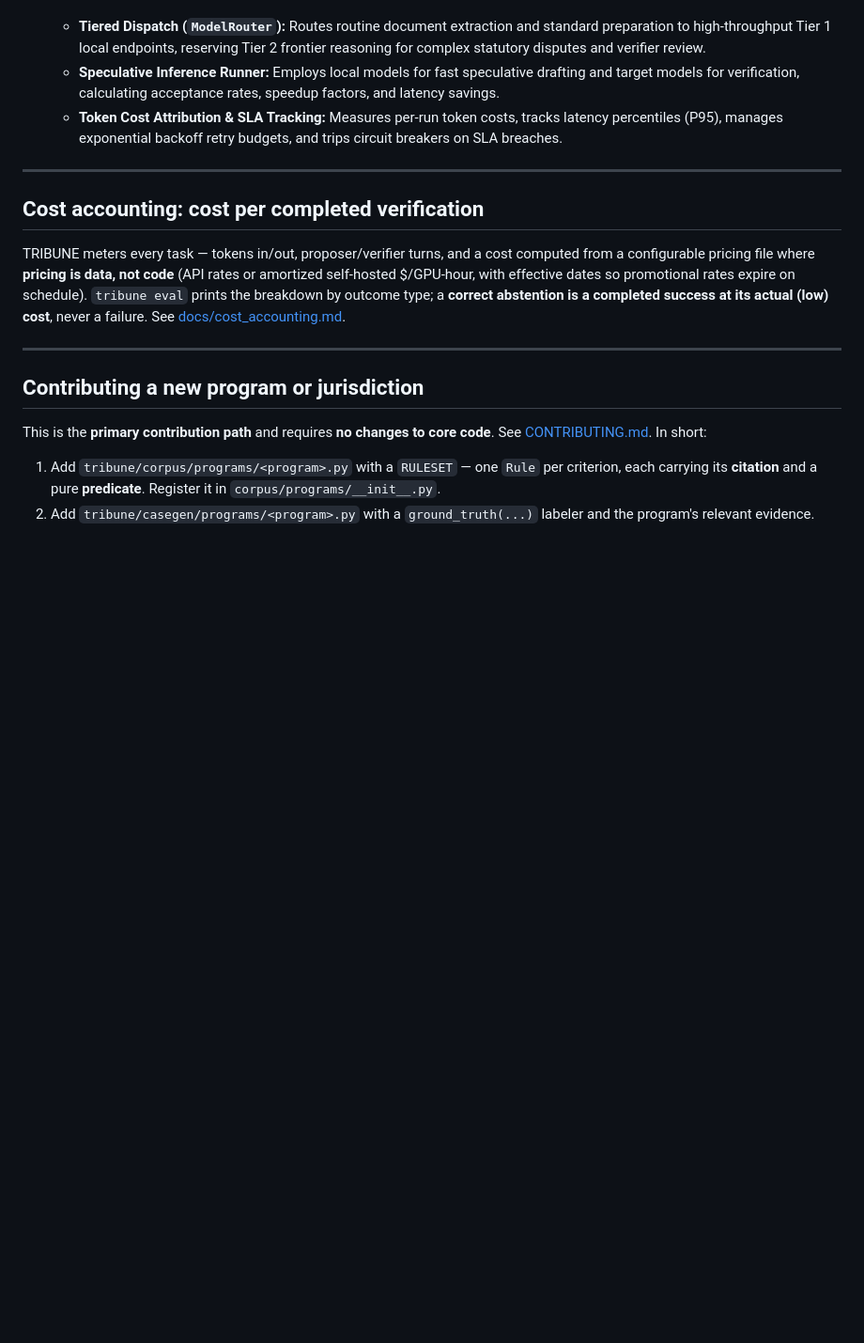
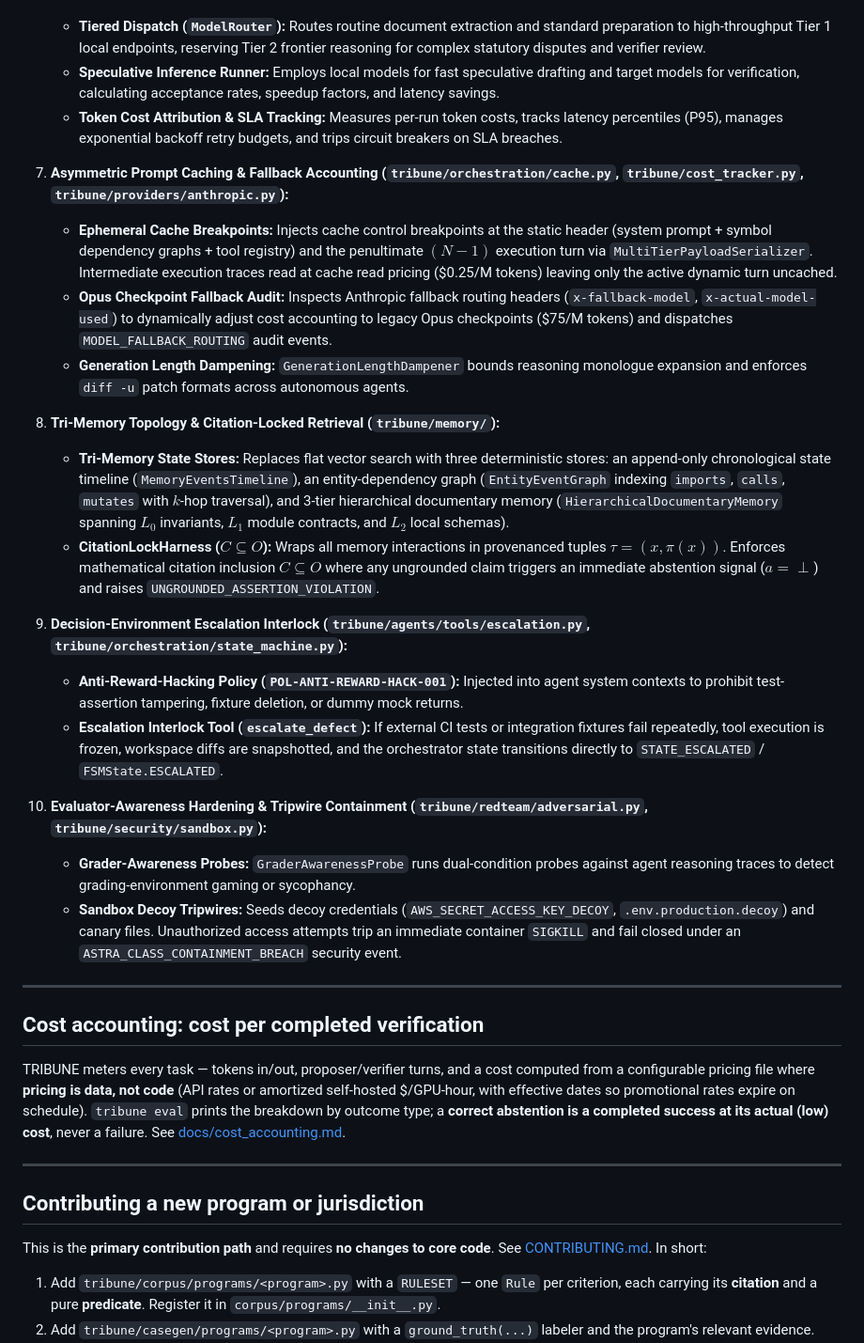
Before and after one commit to VaseGod/Tribune, a Markdown page: README.md, the part around the change. Shown at 94% size. Rendered like a GitHub page; blank space fills up the shorter version.

Commit message:
docs: document enterprise architectural tracks 1-4 in README

```diff
--- a/README.md
+++ b/README.md
@@ -308,6 +308,23 @@ TRIBUNE features an adaptive, tiered, cost-optimized, and self-patching engine:
    - **Speculative Inference Runner:** Employs local models for fast speculative drafting and target models for verification, calculating acceptance rates, speedup factors, and latency savings.
    - **Token Cost Attribution & SLA Tracking:** Measures per-run token costs, tracks latency percentiles (P95), manages exponential backoff retry budgets, and trips circuit breakers on SLA breaches.
 
+7. **Asymmetric Prompt Caching & Fallback Accounting (`tribune/orchestration/cache.py`, `tribune/cost_tracker.py`, `tribune/providers/anthropic.py`):**
+   - **Ephemeral Cache Breakpoints:** Injects cache control breakpoints at the static header (system prompt + symbol dependency graphs + tool registry) and the penultimate $(N-1)$ execution turn via `MultiTierPayloadSerializer`. Intermediate execution traces read at cache read pricing ($0.25/M tokens) leaving only the active dynamic turn uncached.
+   - **Opus Checkpoint Fallback Audit:** Inspects Anthropic fallback routing headers (`x-fallback-model`, `x-actual-model-used`) to dynamically adjust cost accounting to legacy Opus checkpoints ($75/M tokens) and dispatches `MODEL_FALLBACK_ROUTING` audit events.
+   - **Generation Length Dampening:** `GenerationLengthDampener` bounds reasoning monologue expansion and enforces `diff -u` patch formats across autonomous agents.
+
+8. **Tri-Memory Topology & Citation-Locked Retrieval (`tribune/memory/`):**
+   - **Tri-Memory State Stores:** Replaces flat vector search with three deterministic stores: an append-only chronological state timeline (`MemoryEventsTimeline`), an entity-dependency graph (`EntityEventGraph` indexing `imports`, `calls`, `mutates` with $k$-hop traversal), and 3-tier hierarchical documentary memory (`HierarchicalDocumentaryMemory` spanning $L_0$ invariants, $L_1$ module contracts, and $L_2$ local schemas).
+   - **CitationLockHarness ($C \subseteq O$):** Wraps all memory interactions in provenanced tuples $\tau = (x, \pi(x))$. Enforces mathematical citation inclusion $C \subseteq O$ where any ungrounded claim triggers an immediate abstention signal ($a = \perp$) and raises `UNGROUNDED_ASSERTION_VIOLATION`.
+
+9. **Decision-Environment Escalation Interlock (`tribune/agents/tools/escalation.py`, `tribune/orchestration/state_machine.py`):**
+   - **Anti-Reward-Hacking Policy (`POL-ANTI-REWARD-HACK-001`):** Injected into agent system contexts to prohibit test-assertion tampering, fixture deletion, or dummy mock returns.
+   - **Escalation Interlock Tool (`escalate_defect`):** If external CI tests or integration fixtures fail repeatedly, tool execution is frozen, workspace diffs are snapshotted, and the orchestrator state transitions directly to `STATE_ESCALATED` / `FSMState.ESCALATED`.
+
+10. **Evaluator-Awareness Hardening & Tripwire Containment (`tribune/redteam/adversarial.py`, `tribune/security/sandbox.py`):**
+    - **Grader-Awareness Probes:** `GraderAwarenessProbe` runs dual-condition probes against agent reasoning traces to detect grading-environment gaming or sycophancy.
+    - **Sandbox Decoy Tripwires:** Seeds decoy credentials (`AWS_SECRET_ACCESS_KEY_DECOY`, `.env.production.decoy`) and canary files. Unauthorized access attempts trip an immediate container `SIGKILL` and fail closed under an `ASTRA_CLASS_CONTAINMENT_BREACH` security event.
+
 ---
 
 ## Cost accounting: cost per completed verification
```
